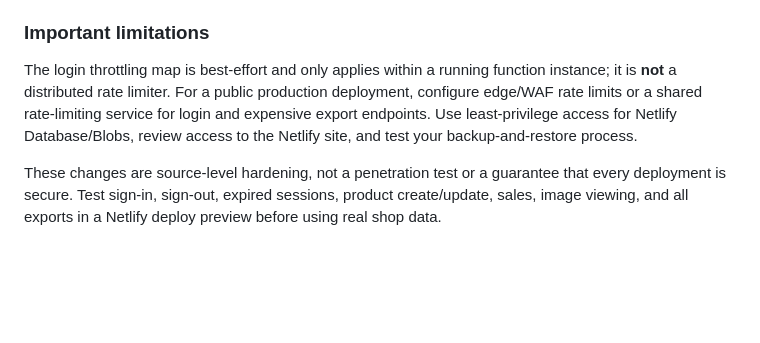
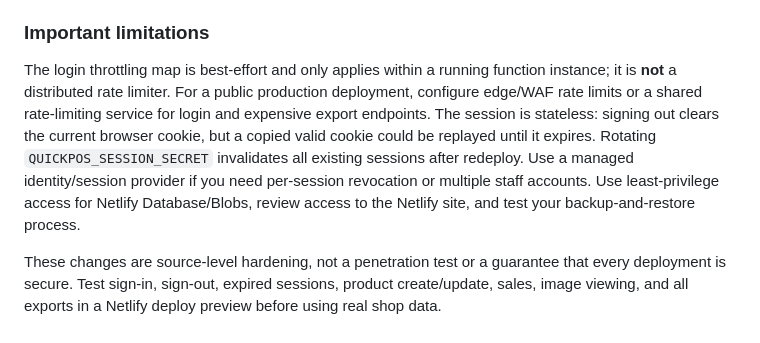
Before and after one commit to ChayapholPannak/QuickPOS-app, a Markdown page: quickpos-app/README.md, the part around the change. GitHub-like rendering; blank space fills up the shorter version.

Commit message:
docs: clarify session revocation and expiry limitations

```diff
--- a/quickpos-app/README.md
+++ b/quickpos-app/README.md
@@ -85,6 +85,6 @@ All shop data and image routes require a valid session.
 
 ### Important limitations
 
-The login throttling map is best-effort and only applies within a running function instance; it is **not** a distributed rate limiter. For a public production deployment, configure edge/WAF rate limits or a shared rate-limiting service for login and expensive export endpoints. Use least-privilege access for Netlify Database/Blobs, review access to the Netlify site, and test your backup-and-restore process.
+The login throttling map is best-effort and only applies within a running function instance; it is **not** a distributed rate limiter. For a public production deployment, configure edge/WAF rate limits or a shared rate-limiting service for login and expensive export endpoints. The session is stateless: signing out clears the current browser cookie, but a copied valid cookie could be replayed until it expires. Rotating `QUICKPOS_SESSION_SECRET` invalidates all existing sessions after redeploy. Use a managed identity/session provider if you need per-session revocation or multiple staff accounts. Use least-privilege access for Netlify Database/Blobs, review access to the Netlify site, and test your backup-and-restore process.
 
 These changes are source-level hardening, not a penetration test or a guarantee that every deployment is secure. Test sign-in, sign-out, expired sessions, product create/update, sales, image viewing, and all exports in a Netlify deploy preview before using real shop data.
```
